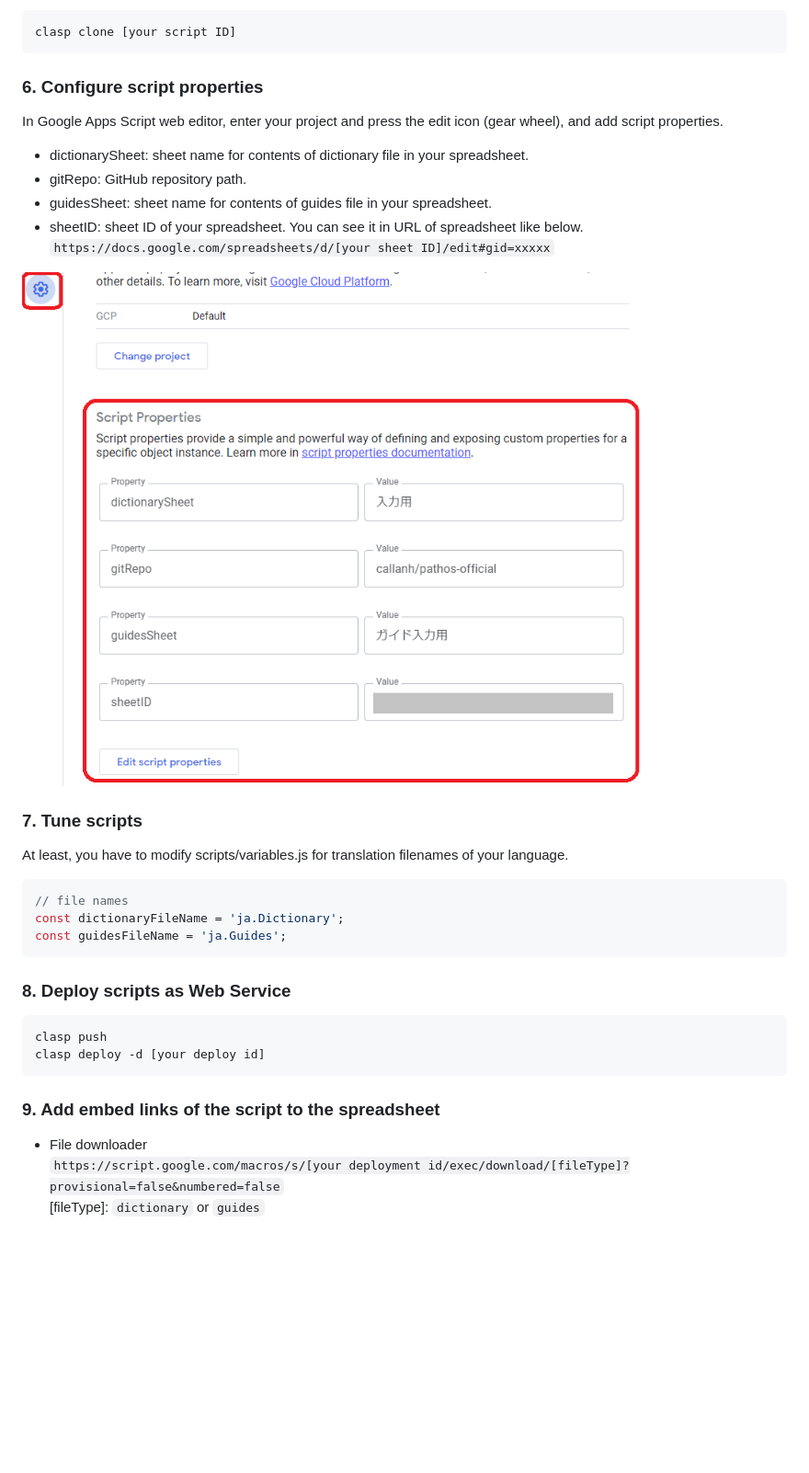
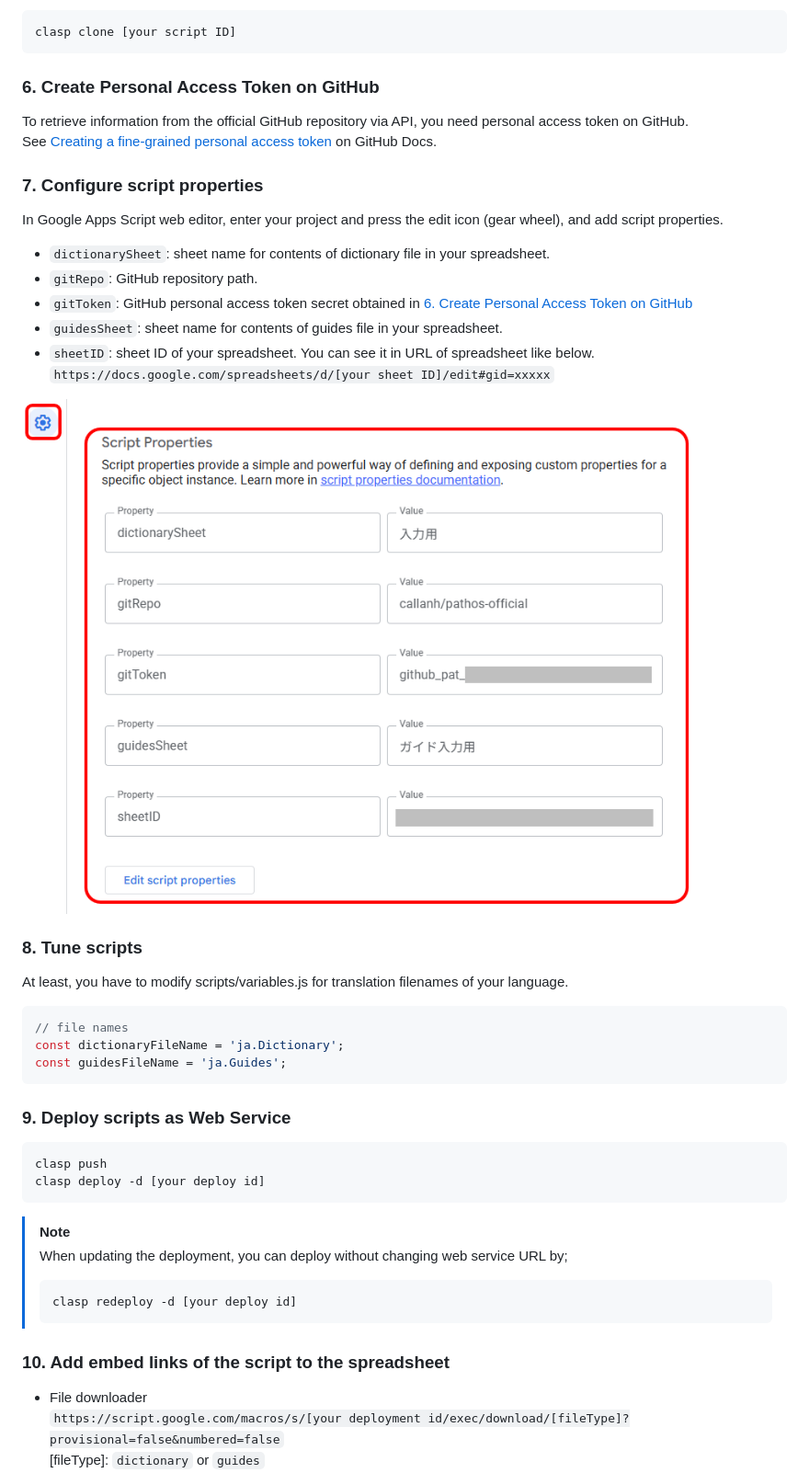
Before and after one commit to h1data/pathos-translation-helper, a Markdown page: README.md, the part around the change. Shown at 92% size. Drawn GitHub-style; pictures changed too: scriptProperties.png; blank space fills up the shorter version.

````diff
--- a/README.md
+++ b/README.md
@@ -62,18 +62,24 @@ And then fetch the local directory to the WEB project.
 clasp clone [your script ID]
 ```
 
-### 6. Configure script properties
+### 6. Create Personal Access Token on GitHub
+
+To retrieve information from the official GitHub repository via API, you need personal access token on GitHub.<br>
+See [Creating a fine-grained personal access token](https://docs.github.com/authentication/keeping-your-account-and-data-secure/managing-your-personal-access-tokens?versionId=free-pro-team%40latest&productId=get-started&restPage=writing-on-github%2Cgetting-started-with-writing-and-formatting-on-github%2Cbasic-writing-and-formatting-syntax#creating-a-fine-grained-personal-access-token) on GitHub Docs.
+
+### 7. Configure script properties
 
 In Google Apps Script web editor, enter your project and press the edit icon (gear wheel), and add script properties.
-- dictionarySheet: sheet name for contents of dictionary file in your spreadsheet.
-- gitRepo: GitHub repository path.
-- guidesSheet: sheet name for contents of guides file in your spreadsheet.
-- sheetID: sheet ID of your spreadsheet. You can see it in URL of spreadsheet like below.<br>
+- `dictionarySheet`: sheet name for contents of dictionary file in your spreadsheet.
+- `gitRepo`: GitHub repository path.
+- `gitToken`: GitHub personal access token secret obtained in [6. Create Personal Access Token on GitHub](#6-create-personal-access-token-on-github)
+- `guidesSheet`: sheet name for contents of guides file in your spreadsheet.
+- `sheetID`: sheet ID of your spreadsheet. You can see it in URL of spreadsheet like below.<br>
 `https://docs.google.com/spreadsheets/d/[your sheet ID]/edit#gid=xxxxx`
 
 ![scriptProperties.png](scriptProperties.png)
 
-### 7. Tune scripts
+### 8. Tune scripts
 At least, you have to modify scripts/variables.js for translation filenames of your language.
 ```JavaScript
 // file names
@@ -81,13 +87,18 @@ const dictionaryFileName = 'ja.Dictionary';
 const guidesFileName = 'ja.Guides';
 ```
 
-### 8. Deploy scripts as Web Service
+### 9. Deploy scripts as Web Service
 ```
 clasp push
 clasp deploy -d [your deploy id]
 ```
+> [!NOTE]
+> When updating the deployment, you can deploy without changing web service URL by;
+> ```
+> clasp redeploy -d [your deploy id]
+> ```
 
-### 9. Add embed links of the script to the spreadsheet
+### 10. Add embed links of the script to the spreadsheet
 - File downloader<br>
 `https://script.google.com/macros/s/[your deployment id/exec/download/[fileType]?provisional=false&numbered=false`<br>
 [fileType]: `dictionary` or `guides`<br>
````
